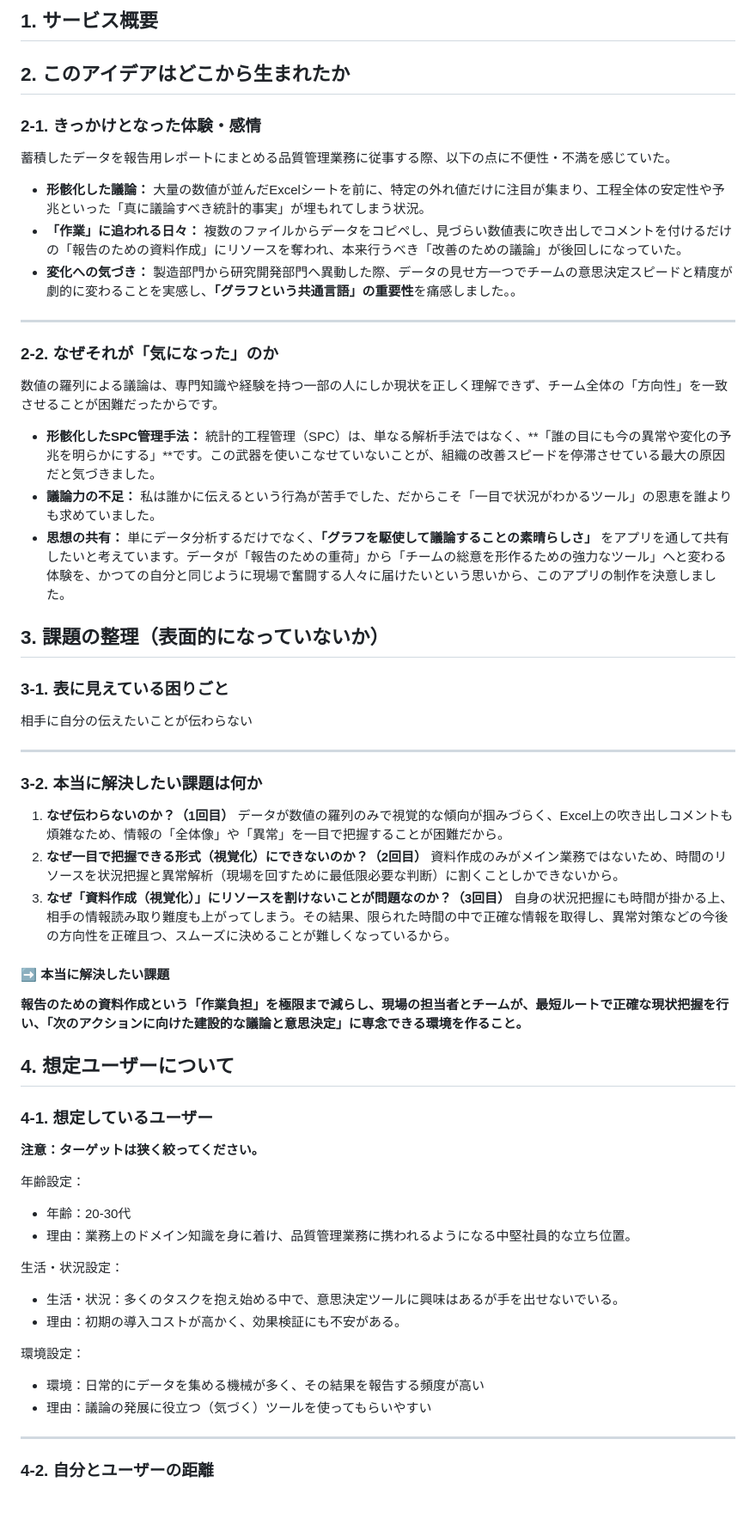
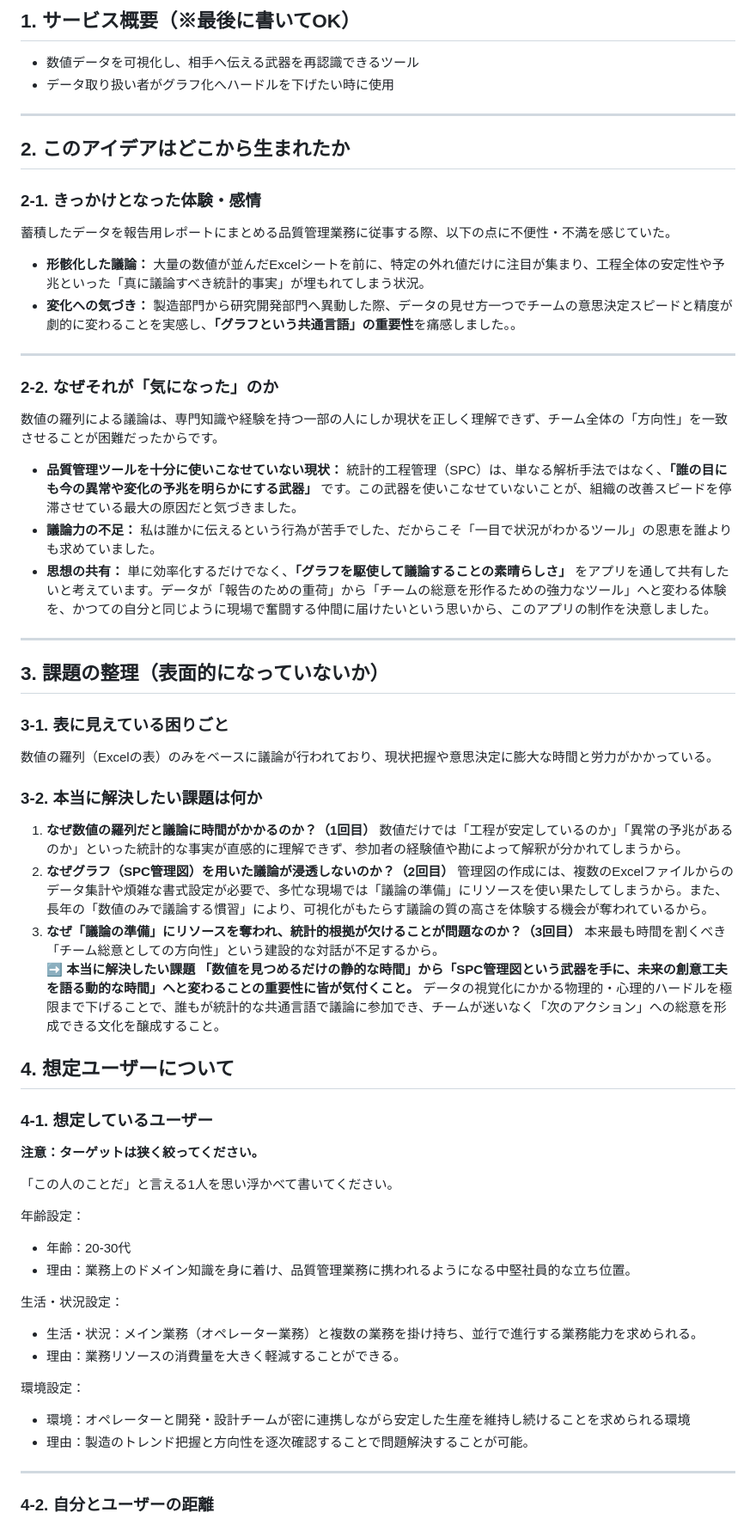
Before and after one commit to kawanaki8561-cyber/graduation_work, a Markdown page: README.md, the part around one of its changes. Shown at 86% size. Rendered like a GitHub page; blank space fills up the shorter version.

Commit message:
Add:README作製

```diff
--- a/README.md
+++ b/README.md
@@ -1,13 +1,18 @@
-## 1. サービス概要
+## 1. サービス概要（※最後に書いてOK）
+
+- 数値データを可視化し、相手へ伝える武器を再認識できるツール
+- データ取り扱い者がグラフ化へハードルを下げたい時に使用
+
+---
+
 ## 2. このアイデアはどこから生まれたか
 
 ### 2-1. きっかけとなった体験・感情
 
 蓄積したデータを報告用レポートにまとめる品質管理業務に従事する際、以下の点に不便性・不満を感じていた。
 
-- **形骸化した議論：** 大量の数値が並んだExcelシートを前に、特定の外れ値だけに注目が集まり、工程全体の安定性や予兆といった「真に議論すべき統計的事実」が埋もれてしまう状況。
-- **「作業」に追われる日々：** 複数のファイルからデータをコピペし、見づらい数値表に吹き出しでコメントを付けるだけの「報告のための資料作成」にリソースを奪われ、本来行うべき「改善のための議論」が後回しになっていた。
-- **変化への気づき：** 製造部門から研究開発部門へ異動した際、データの見せ方一つでチームの意思決定スピードと精度が劇的に変わることを実感し、**「グラフという共通言語」の重要性**を痛感しました。。
+- **形骸化した議論：** 大量の数値が並んだExcelシートを前に、特定の外れ値だけに注目が集まり、工程全体の安定性や予兆といった「真に議論すべき統計的事実」が埋もれてしまう状況。
+- **変化への気づき：** 製造部門から研究開発部門へ異動した際、データの見せ方一つでチームの意思決定スピードと精度が劇的に変わることを実感し、**「グラフという共通言語」の重要性**を痛感しました。。
 
 ---
 
@@ -15,33 +20,32 @@
 
 数値の羅列による議論は、専門知識や経験を持つ一部の人にしか現状を正しく理解できず、チーム全体の「方向性」を一致させることが困難だったからです。
 
-- **形骸化したSPC管理手法：** 統計的工程管理（SPC）は、単なる解析手法ではなく、**「誰の目にも今の異常や変化の予兆を明らかにする」**です。この武器を使いこなせていないことが、組織の改善スピードを停滞させている最大の原因だと気づきました。
-- **議論力の不足：** 私は誰かに伝えるという行為が苦手でした、だからこそ「一目で状況がわかるツール」の恩恵を誰よりも求めていました。
-- **思想の共有：** 単にデータ分析するだけでなく、**「グラフを駆使して議論することの素晴らしさ」** をアプリを通して共有したいと考えています。データが「報告のための重荷」から「チームの総意を形作るための強力なツール」へと変わる体験を、かつての自分と同じように現場で奮闘する人々に届けたいという思いから、このアプリの制作を決意しました。
+- **品質管理ツールを十分に使いこなせていない現状：** 統計的工程管理（SPC）は、単なる解析手法ではなく、**「誰の目にも今の異常や変化の予兆を明らかにする武器」** です。この武器を使いこなせていないことが、組織の改善スピードを停滞させている最大の原因だと気づきました。
+- **議論力の不足：** 私は誰かに伝えるという行為が苦手でした、だからこそ「一目で状況がわかるツール」の恩恵を誰よりも求めていました。
+- **思想の共有：** 単に効率化するだけでなく、**「グラフを駆使して議論することの素晴らしさ」** をアプリを通して共有したいと考えています。データが「報告のための重荷」から「チームの総意を形作るための強力なツール」へと変わる体験を、かつての自分と同じように現場で奮闘する仲間に届けたいという思いから、このアプリの制作を決意しました。
+
+---
 
 ## 3. 課題の整理（表面的になっていないか）
 
 ### 3-1. 表に見えている困りごと
 
-相手に自分の伝えたいことが伝わらない
-
----
+数値の羅列（Excelの表）のみをベースに議論が行われており、現状把握や意思決定に膨大な時間と労力がかかっている。
 
 ### 3-2. 本当に解決したい課題は何か
 
-1. **なぜ伝わらないのか？（1回目）** データが数値の羅列のみで視覚的な傾向が掴みづらく、Excel上の吹き出しコメントも煩雑なため、情報の「全体像」や「異常」を一目で把握することが困難だから。
-2. **なぜ一目で把握できる形式（視覚化）にできないのか？（2回目）** 資料作成のみがメイン業務ではないため、時間のリソースを状況把握と異常解析（現場を回すために最低限必要な判断）に割くことしかできないから。
-3. **なぜ「資料作成（視覚化）」にリソースを割けないことが問題なのか？（3回目）** 自身の状況把握にも時間が掛かる上、相手の情報読み取り難度も上がってしまう。その結果、限られた時間の中で正確な情報を取得し、異常対策などの今後の方向性を正確且つ、スムーズに決めることが難しくなっているから。
-
-#### ➡ 本当に解決したい課題
-
-**報告のための資料作成という「作業負担」を極限まで減らし、現場の担当者とチームが、最短ルートで正確な現状把握を行い、「次のアクションに向けた建設的な議論と意思決定」に専念できる環境を作ること。**
+1. **なぜ数値の羅列だと議論に時間がかかるのか？（1回目）** 数値だけでは「工程が安定しているのか」「異常の予兆があるのか」といった統計的な事実が直感的に理解できず、参加者の経験値や勘によって解釈が分かれてしまうから。
+2. **なぜグラフ（SPC管理図）を用いた議論が浸透しないのか？（2回目）** 管理図の作成には、複数のExcelファイルからのデータ集計や煩雑な書式設定が必要で、多忙な現場では「議論の準備」にリソースを使い果たしてしまうから。また、長年の「数値のみで議論する慣習」により、可視化がもたらす議論の質の高さを体験する機会が奪われているから。
+3. **なぜ「議論の準備」にリソースを奪われ、統計的根拠が欠けることが問題なのか？（3回目）** 本来最も時間を割くべき「チーム総意としての方向性」という建設的な対話が不足するから。
+    **➡ 本当に解決したい課題** **「数値を見つめるだけの静的な時間」から「SPC管理図という武器を手に、未来の創意工夫を語る動的な時間」へと変わることの重要性に皆が気付くこと。** データの視覚化にかかる物理的・心理的ハードルを極限まで下げることで、誰もが統計的な共通言語で議論に参加でき、チームが迷いなく「次のアクション」への総意を形成できる文化を醸成すること。
 
 ## 4. 想定ユーザーについて
 
 ### 4-1. 想定しているユーザー
 
 **注意：ターゲットは狭く絞ってください。**
+
+「この人のことだ」と言える1人を思い浮かべて書いてください。
 
 年齢設定：
 
@@ -50,13 +54,13 @@
 
 生活・状況設定：
 
-- 生活・状況：多くのタスクを抱え始める中で、意思決定ツールに興味はあるが手を出せないでいる。
-- 理由：初期の導入コストが高かく、効果検証にも不安がある。
+- 生活・状況：メイン業務（オペレーター業務）と複数の業務を掛け持ち、並行で進行する業務能力を求められる。
+- 理由：業務リソースの消費量を大きく軽減することができる。
 
 環境設定：
 
-- 環境：日常的にデータを集める機械が多く、その結果を報告する頻度が高い
-- 理由：議論の発展に役立つ（気づく）ツールを使ってもらいやすい
+- 環境：オペレーターと開発・設計チームが密に連携しながら安定した生産を維持し続けることを求められる環境
+- 理由：製造のトレンド把握と方向性を逐次確認することで問題解決することが可能。
 
 ---
 
```
Also changed, not shown: other parts of README.md (+91 -26 lines).
